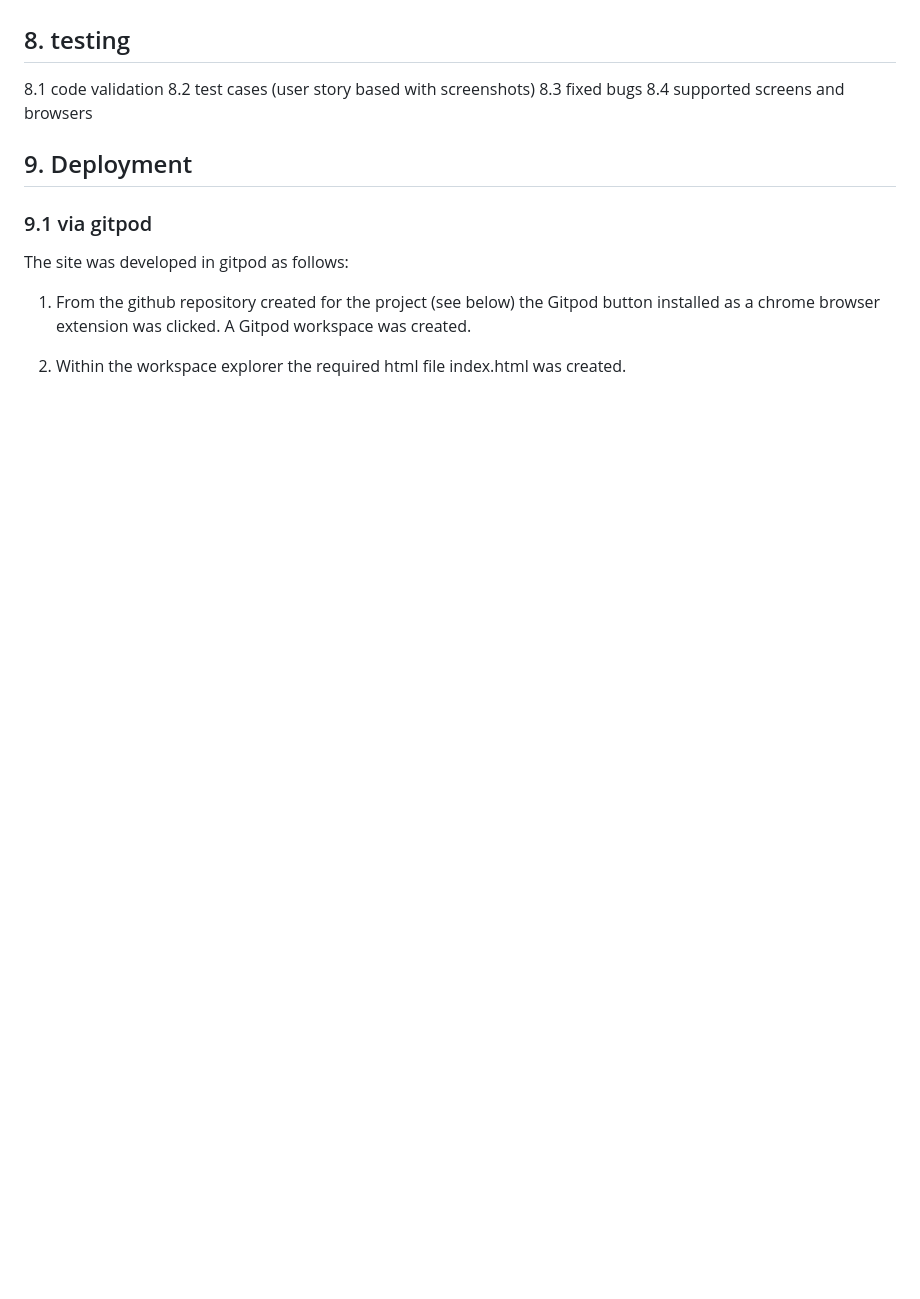
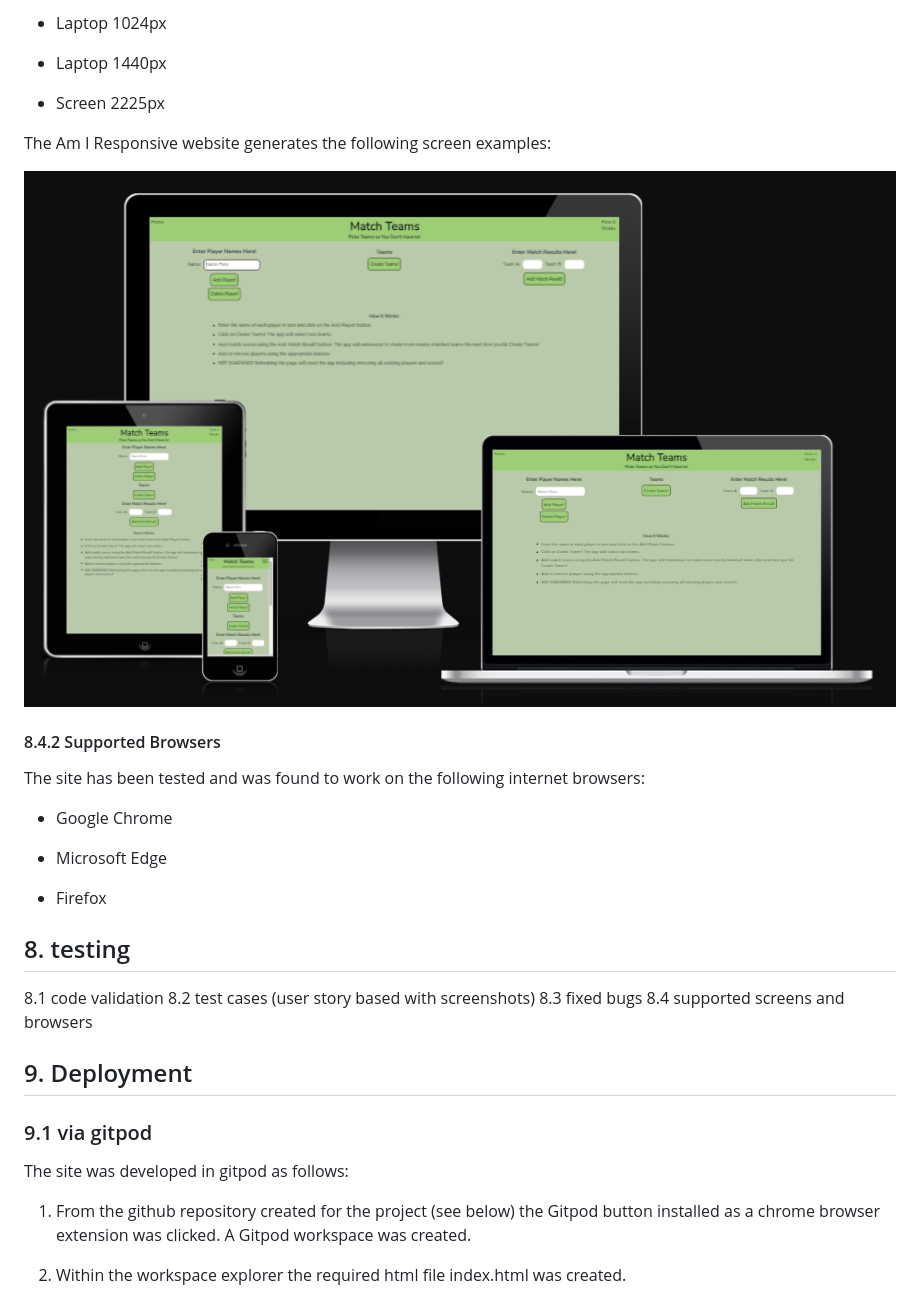
Before and after one commit to fenton1000/mf-portfolio-two-match-teams, a Markdown page: README.md, the part around the change printed below. GitHub-like rendering; pictures changed too: documents/amiresponsive.png (added); blank space fills up the shorter version.

Commit message:
Add section 8.4 to the readme

```diff
--- a/README.md
+++ b/README.md
@@ -326,3 +340,24 @@ Solution: When the user adds a result as above the system first creates a copy o
+* Laptop 1024px
+
+* Laptop 1440px
+
+* Screen 2225px
+
+The Am I Responsive website generates the following screen examples:
+
+![shows sample mobile, tablet, laptop and desktop screens with the application responding adequately](documents/amiresponsive.png "am i responsive screenshot showing example sceeen sizes")
+
+   #### 8.4.2 Supported Browsers
+
+The site has been tested and was found to work on the following internet browsers:
+
+* Google Chrome
+
+* Microsoft Edge
+
+* Firefox
+
+
 ## 8. testing
    8.1 code validation
    8.2 test cases (user story based with screenshots)
```
Also changed, not shown: other parts of README.md (+14 -0 lines).
